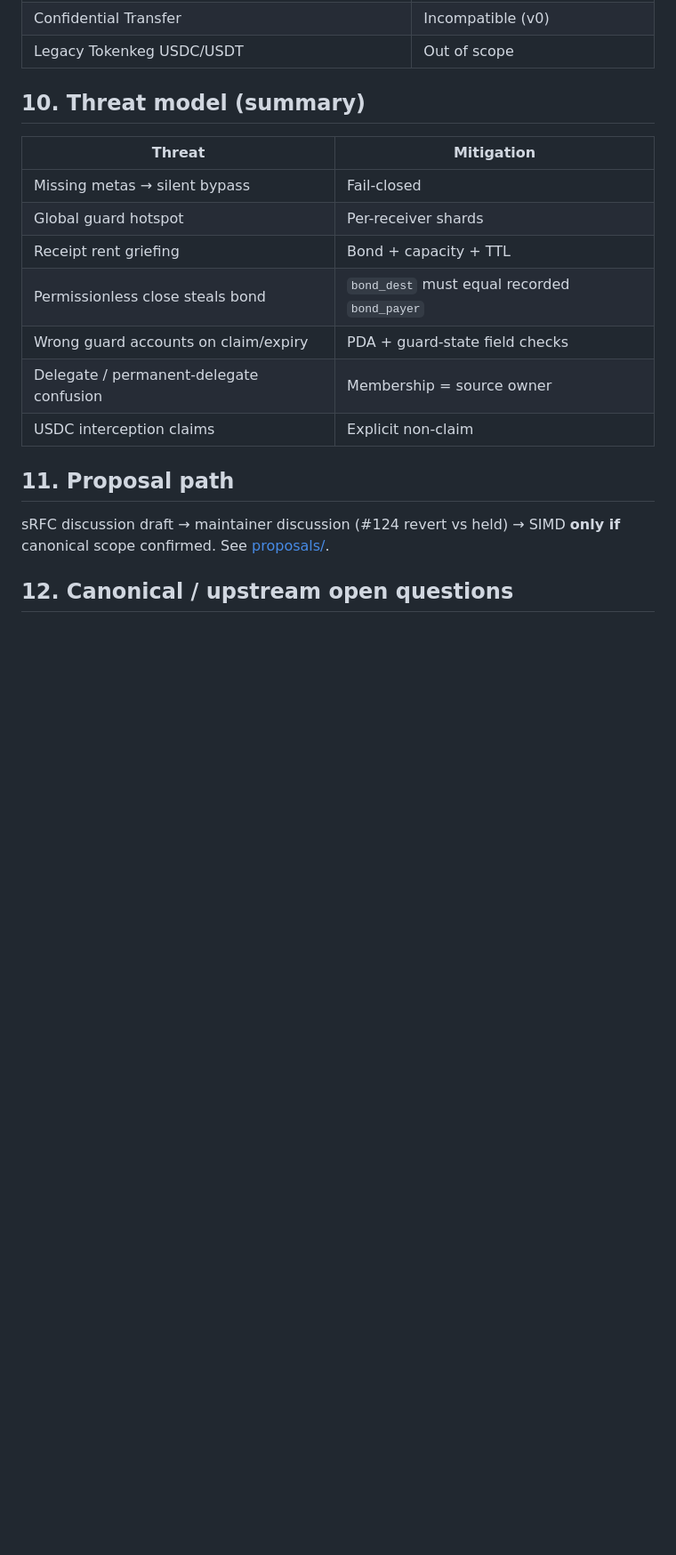
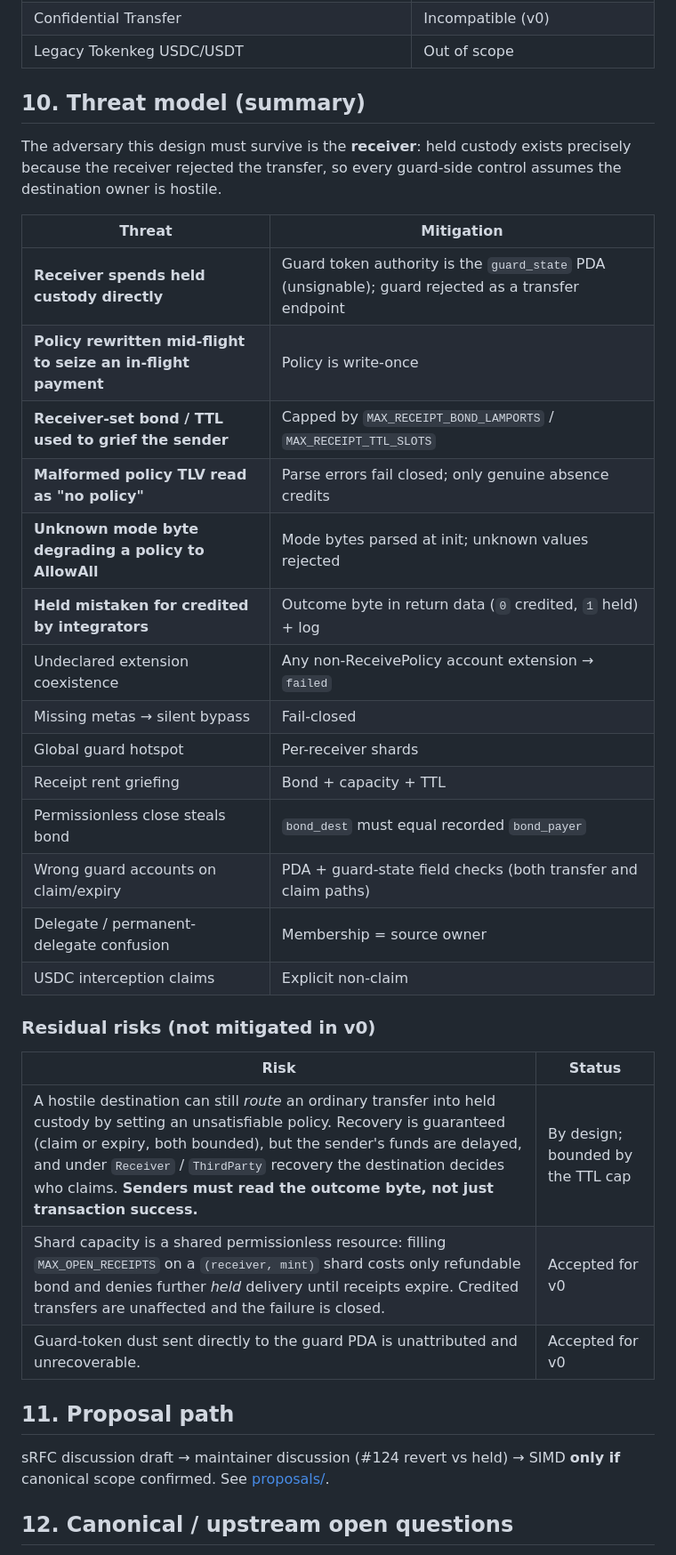
Before and after one commit to EfeDurmaz16/solana-receive, a Markdown page: docs/SPEC.md, the part around one of its changes. Shown at 89% size. GitHub-like rendering; blank space fills up the shorter version.

```diff
--- a/docs/SPEC.md
+++ b/docs/SPEC.md
@@ -127,15 +150,34 @@ When destination has ReceivePolicy, `TransferChecked` requires **9** accounts:
 
 ## 10. Threat model (summary)
 
+The adversary this design must survive is the **receiver**: held custody exists precisely
+because the receiver rejected the transfer, so every guard-side control assumes the
+destination owner is hostile.
+
 | Threat | Mitigation |
 | --- | --- |
+| **Receiver spends held custody directly** | Guard token authority is the `guard_state` PDA (unsignable); guard rejected as a transfer endpoint |
+| **Policy rewritten mid-flight to seize an in-flight payment** | Policy is write-once |
+| **Receiver-set bond / TTL used to grief the sender** | Capped by `MAX_RECEIPT_BOND_LAMPORTS` / `MAX_RECEIPT_TTL_SLOTS` |
+| **Malformed policy TLV read as "no policy"** | Parse errors fail closed; only genuine absence credits |
+| **Unknown mode byte degrading a policy to AllowAll** | Mode bytes parsed at init; unknown values rejected |
+| **Held mistaken for credited by integrators** | Outcome byte in return data (`0` credited, `1` held) + log |
+| Undeclared extension coexistence | Any non-ReceivePolicy account extension → `failed` |
 | Missing metas → silent bypass | Fail-closed |
 | Global guard hotspot | Per-receiver shards |
 | Receipt rent griefing | Bond + capacity + TTL |
 | Permissionless close steals bond | `bond_dest` must equal recorded `bond_payer` |
-| Wrong guard accounts on claim/expiry | PDA + guard-state field checks |
+| Wrong guard accounts on claim/expiry | PDA + guard-state field checks (both transfer and claim paths) |
 | Delegate / permanent-delegate confusion | Membership = source owner |
 | USDC interception claims | Explicit non-claim |
+
+### Residual risks (not mitigated in v0)
+
+| Risk | Status |
+| --- | --- |
+| A hostile destination can still *route* an ordinary transfer into held custody by setting an unsatisfiable policy. Recovery is guaranteed (claim or expiry, both bounded), but the sender's funds are delayed, and under `Receiver` / `ThirdParty` recovery the destination decides who claims. **Senders must read the outcome byte, not just transaction success.** | By design; bounded by the TTL cap |
+| Shard capacity is a shared permissionless resource: filling `MAX_OPEN_RECEIPTS` on a `(receiver, mint)` shard costs only refundable bond and denies further *held* delivery until receipts expire. Credited transfers are unaffected and the failure is closed. | Accepted for v0 |
+| Guard-token dust sent directly to the guard PDA is unattributed and unrecoverable. | Accepted for v0 |
 
 ## 11. Proposal path
 
```
Also changed, not shown: other parts of docs/SPEC.md (+24 -1 lines), README.md (+14 -7 lines), docs/VERIFICATION.md (+20 -6 lines).
